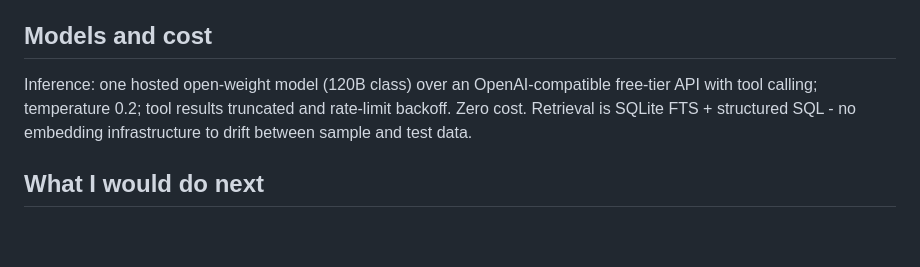
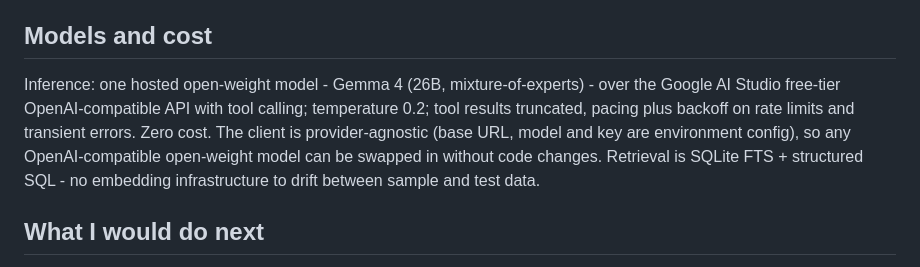
Before and after one commit to h55n/asset-intelligence-copilot, a Markdown page: docs/writeup-page1.md, the part around the change. GitHub-like rendering; blank space fills up the shorter version.

```diff
--- a/docs/writeup-page1.md
+++ b/docs/writeup-page1.md
@@ -85,11 +85,14 @@ only from tool data.
 
 ## Models and cost
 
-Inference: one hosted open-weight model (120B class) over an
-OpenAI-compatible free-tier API with tool calling; temperature 0.2; tool
-results truncated and rate-limit backoff. Zero cost. Retrieval is SQLite
-FTS + structured SQL - no embedding infrastructure to drift between sample
-and test data.
+Inference: one hosted open-weight model - Gemma 4 (26B, mixture-of-experts) -
+over the Google AI Studio free-tier OpenAI-compatible API with tool calling;
+temperature 0.2; tool results truncated, pacing plus backoff on rate limits
+and transient errors. Zero cost. The client is provider-agnostic (base URL,
+model and key are environment config), so any OpenAI-compatible open-weight
+model can be swapped in without code changes. Retrieval is SQLite FTS +
+structured SQL - no embedding infrastructure to drift between sample and
+test data.
 
 ## What I would do next
 
```
Also changed, not shown: README.md (+6 -2 lines).
